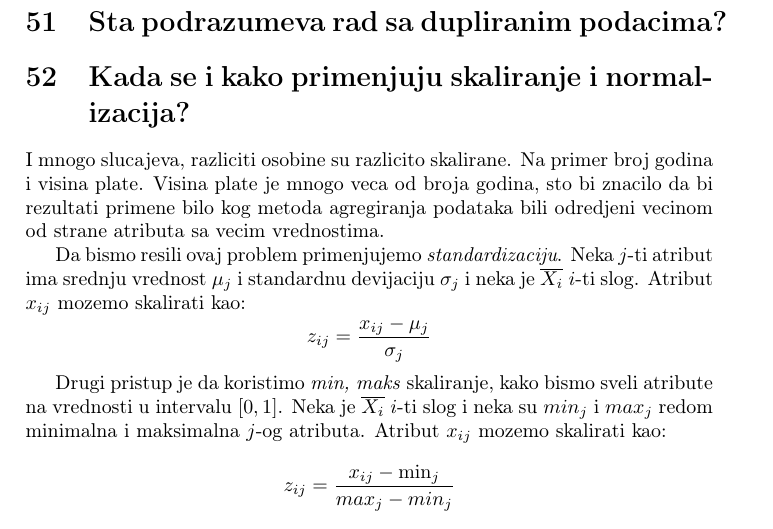
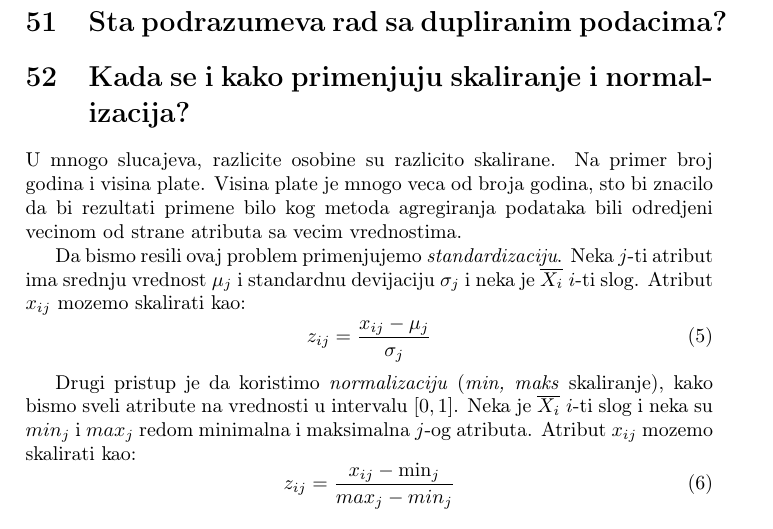
Before and after one commit to doza-daniel/ip_pitanja, a LaTeX document (pitanja.tex): part of page 16 of 32, cut so that both start at the same text. Compiled offline with pdfLaTeX.

Commit message:
typo standardizacija i normalizacija

```diff
--- a/pitanja.tex
+++ b/pitanja.tex
@@ -757,23 +757,24 @@ Kljucne metode za otklanjane ili korekciju nekorektnih vrednosti su:
 
 \section{Sta podrazumeva rad sa dupliranim podacima?}
 \section{Kada se i kako primenjuju skaliranje i normalizacija?}
-I mnogo slucajeva, razliciti osobine su razlicito skalirane. Na primer broj godina i visina plate.
+U mnogo slucajeva, razlicite osobine su razlicito skalirane. Na primer broj godina i visina plate.
 Visina plate je mnogo veca od broja godina, sto bi znacilo da bi rezultati primene bilo kog metoda
 agregiranja podataka bili odredjeni vecinom od strane atributa sa vecim vrednostima.
 
 Da bismo resili ovaj problem primenjujemo \emph{standardizaciju}. Neka \(j\)-ti atribut ima srednju
 vrednost \(\mu_j\) i standardnu devijaciju \(\sigma_j\) i neka je \(\overline{X_i}\) \(i\)-ti slog.
 Atribut \(x_{ij}\) mozemo skalirati kao:
-\[
+\begin{equation}\label{eq:standardizacija}
     z_{ij} = \dfrac{x_{ij} - \mu_j}{\sigma_j}
-\]
+\end{equation}
 
-Drugi pristup je da koristimo \emph{min, maks} skaliranje, kako bismo sveli atribute na vrednosti u
-intervalu \([0, 1]\). Neka je \(\overline{X_i}\) \(i\)-ti slog i neka su \(min_j\) i \(max_j\) redom
-minimalna i maksimalna \(j\)-og atributa. Atribut \(x_{ij}\) mozemo skalirati kao:
-\[
+Drugi pristup je da koristimo \emph{normalizaciju} (\emph{min, maks} skaliranje), kako bismo sveli
+atribute na vrednosti u intervalu \([0, 1]\). Neka je \(\overline{X_i}\) \(i\)-ti slog i neka su
+\(min_j\) i \(max_j\) redom minimalna i maksimalna \(j\)-og atributa. Atribut \(x_{ij}\) mozemo
+skalirati kao:
+\begin{equation}\label{eq:normalizacija}
     z_{ij} = \dfrac{x_{ij} - \min_j}{max_j - min_j}
-\]
+\end{equation}
 Ovaj pristup nije efektivan ukoliko su minimum i maksimum neki ekstremni autlajeri. Zamislimo
 situaciju gde se greskom na broj godina dodala jos jedna nula, pa imamo maksimalni broj godina 800.
 Ovo bi znacilo da ce se svi podaci nalaziti u intervalu \([0, 0.1]\)
```
